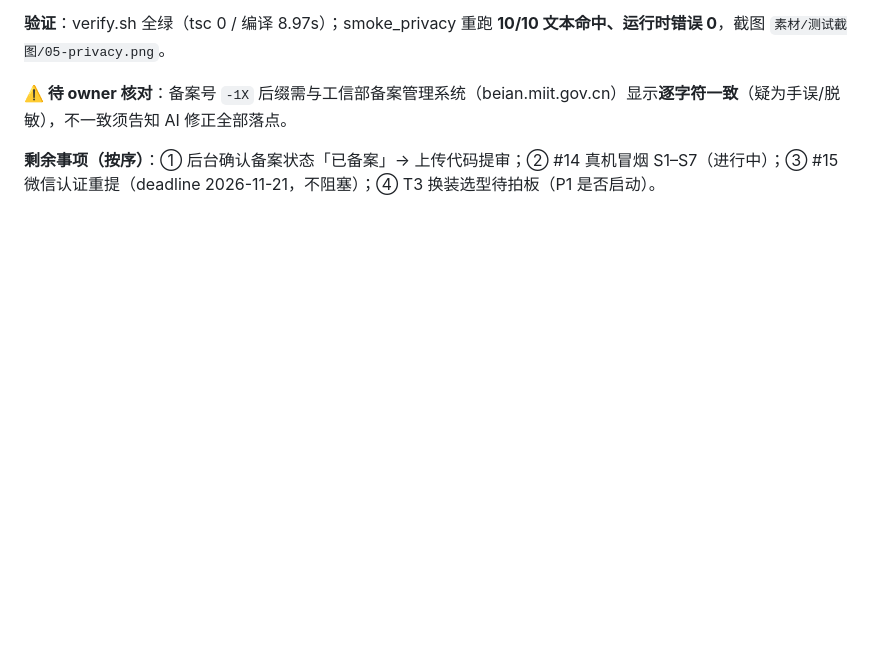
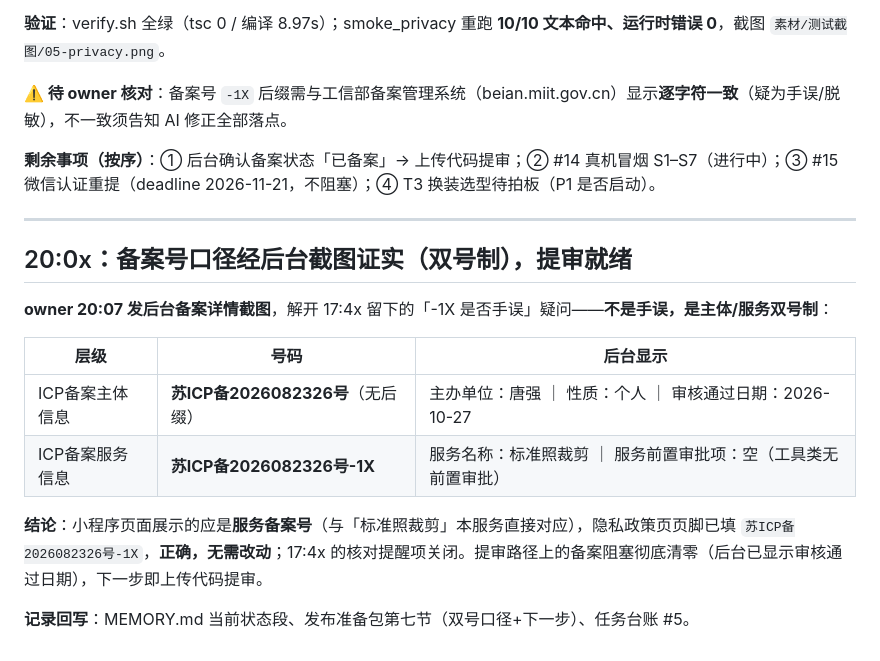
Before and after one commit to tangqiang84/idphoto-miniprogram, a Markdown page: 每日开发日志/2026-10-27.md, the part around the change. Rendered like a GitHub page; blank space fills up the shorter version.

```diff
--- a/每日开发日志/2026-10-27.md
+++ b/每日开发日志/2026-10-27.md
@@ -355,3 +355,18 @@ owner 反馈真机「还是不行」→ 按既定约定**暂停修补，启动
 **⚠️ 待 owner 核对**：备案号 `-1X` 后缀需与工信部备案管理系统（beian.miit.gov.cn）显示**逐字符一致**（疑为手误/脱敏），不一致须告知 AI 修正全部落点。
 
 **剩余事项（按序）**：① 后台确认备案状态「已备案」→ 上传代码提审；② #14 真机冒烟 S1–S7（进行中）；③ #15 微信认证重提（deadline 2026-11-21，不阻塞）；④ T3 换装选型待拍板（P1 是否启动）。
+
+---
+
+## 20:0x：备案号口径经后台截图证实（双号制），提审就绪
+
+**owner 20:07 发后台备案详情截图**，解开 17:4x 留下的「-1X 是否手误」疑问——**不是手误，是主体/服务双号制**：
+
+| 层级 | 号码 | 后台显示 |
+|---|---|---|
+| ICP备案主体信息 | **苏ICP备2026082326号**（无后缀） | 主办单位：唐强 ｜ 性质：个人 ｜ 审核通过日期：2026-10-27 |
+| ICP备案服务信息 | **苏ICP备2026082326号-1X** | 服务名称：标准照裁剪 ｜ 服务前置审批项：空（工具类无前置审批） |
+
+**结论**：小程序页面展示的应是**服务备案号**（与「标准照裁剪」本服务直接对应），隐私政策页页脚已填 `苏ICP备2026082326号-1X`，**正确，无需改动**；17:4x 的核对提醒项关闭。提审路径上的备案阻塞彻底清零（后台已显示审核通过日期），下一步即上传代码提审。
+
+**记录回写**：MEMORY.md 当前状态段、发布准备包第七节（双号口径+下一步）、任务台账 #5。
```
Also changed, not shown: 小程序发布准备包.md (+9 -4 lines), 开发任务台账.md (+1 -1 lines).
